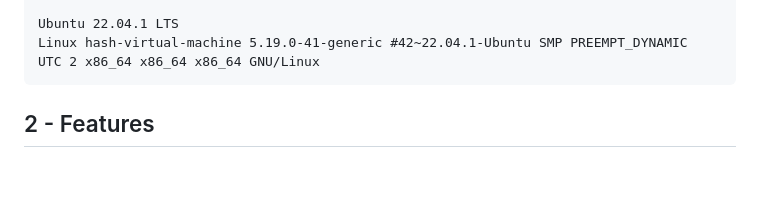
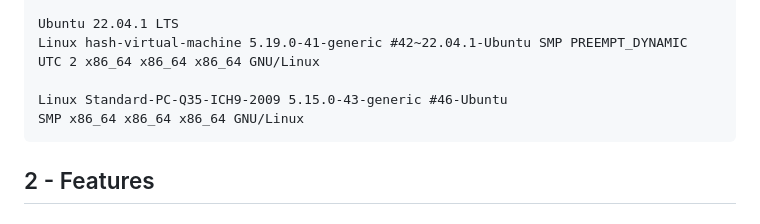
Before and after one commit to MathiasBynense/DHCP, a Markdown page: README.md, the part around the change. GitHub-like rendering; blank space fills up the shorter version.

```diff
--- a/README.md
+++ b/README.md
@@ -55,6 +55,9 @@ Read [Phrack magazine](http://phrack.org/issues/71/12.html#article) where g1inko
     Ubuntu 22.04.1 LTS
     Linux hash-virtual-machine 5.19.0-41-generic #42~22.04.1-Ubuntu SMP PREEMPT_DYNAMIC
     UTC 2 x86_64 x86_64 x86_64 GNU/Linux
+
+    Linux Standard-PC-Q35-ICH9-2009 5.15.0-43-generic #46-Ubuntu
+    SMP x86_64 x86_64 x86_64 GNU/Linux
 
 ## 2 - Features
 
```
